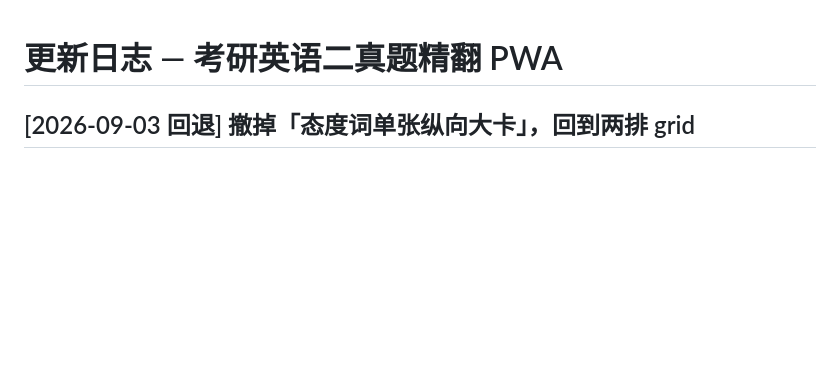
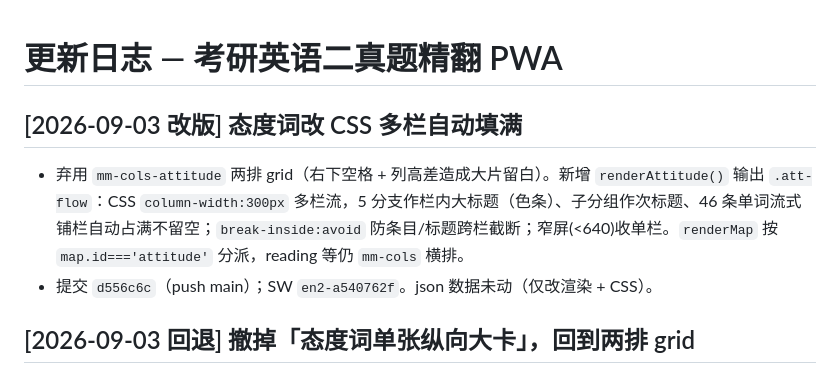
Before and after one commit to Cyrusssxx/english, a Markdown page: CHANGELOG.md, the part around the change. GitHub-like rendering; blank space fills up the shorter version.

```diff
--- a/CHANGELOG.md
+++ b/CHANGELOG.md
@@ -1,4 +1,9 @@
 # 更新日志 — 考研英语二真题精翻 PWA
+
+## [2026-09-03 改版] 态度词改 CSS 多栏自动填满
+
+- 弃用 `mm-cols-attitude` 两排 grid（右下空格 + 列高差造成大片留白）。新增 `renderAttitude()` 输出 `.att-flow`：CSS `column-width:300px` 多栏流，5 分支作栏内大标题（色条）、子分组作次标题、46 条单词流式铺栏自动占满不留空；`break-inside:avoid` 防条目/标题跨栏截断；窄屏(<640)收单栏。`renderMap` 按 `map.id==='attitude'` 分派，reading 等仍 `mm-cols` 横排。
+- 提交 `d556c6c`（push main）；SW `en2-a540762f`。json 数据未动（仅改渲染 + CSS）。
 
 ## [2026-09-03 回退] 撤掉「态度词单张纵向大卡」，回到两排 grid
 
```
Also changed, not shown: 最近改动总结.md (+6 -0 lines).
